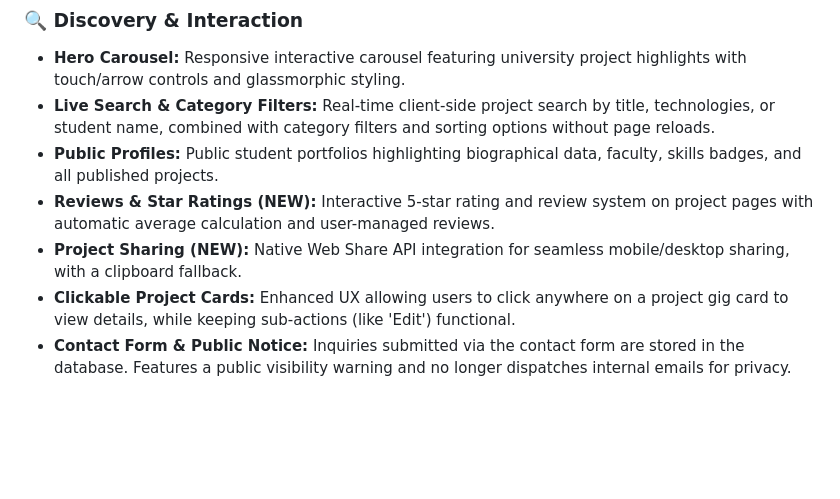
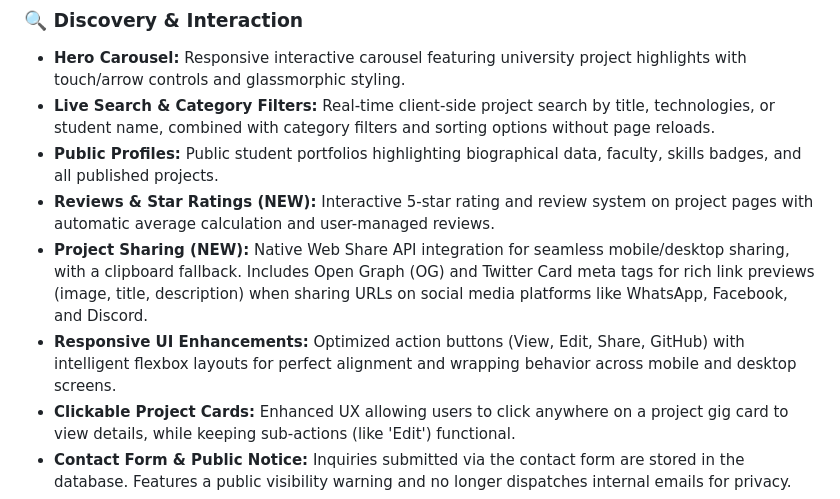
Before and after one commit to AyeshSimplex/StudentHUB, a Markdown page: README.md, the part around the change. GitHub-like rendering; blank space fills up the shorter version.

Commit message:
Added Open Graph meta tags for link previews
Native Web Share API integration for seamless mobile/desktop sharing, with a clipboard fallback. Includes Open Graph (OG) and Twitter Card meta tags for rich link previews (image, title, description) when sharing URLs on social media platforms like WhatsApp, Facebook, and Discord.

```diff
--- a/README.md
+++ b/README.md
@@ -52,7 +52,8 @@ StudentHub is a comprehensive, full-stack web application designed for universit
 - **Live Search & Category Filters:** Real-time client-side project search by title, technologies, or student name, combined with category filters and sorting options without page reloads.
 - **Public Profiles:** Public student portfolios highlighting biographical data, faculty, skills badges, and all published projects.
 - **Reviews & Star Ratings (NEW):** Interactive 5-star rating and review system on project pages with automatic average calculation and user-managed reviews.
-- **Project Sharing (NEW):** Native Web Share API integration for seamless mobile/desktop sharing, with a clipboard fallback.
+- **Project Sharing (NEW):** Native Web Share API integration for seamless mobile/desktop sharing, with a clipboard fallback. Includes Open Graph (OG) and Twitter Card meta tags for rich link previews (image, title, description) when sharing URLs on social media platforms like WhatsApp, Facebook, and Discord.
+- **Responsive UI Enhancements:** Optimized action buttons (View, Edit, Share, GitHub) with intelligent flexbox layouts for perfect alignment and wrapping behavior across mobile and desktop screens.
 - **Clickable Project Cards:** Enhanced UX allowing users to click anywhere on a project gig card to view details, while keeping sub-actions (like 'Edit') functional.
 - **Contact Form & Public Notice:** Inquiries submitted via the contact form are stored in the database. Features a public visibility warning and no longer dispatches internal emails for privacy.
 - **Dashboard Message Management (NEW):** Students and Admins can view, edit, reply, or delete their own messages and replies directly from the dashboard. Admin replies appear as 'StudentHub Team'.
```
